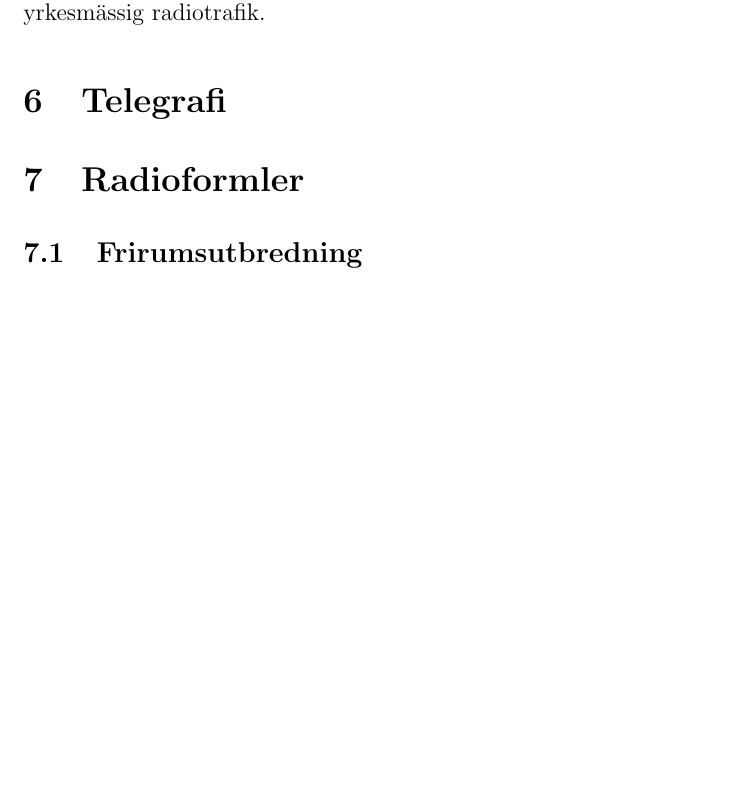
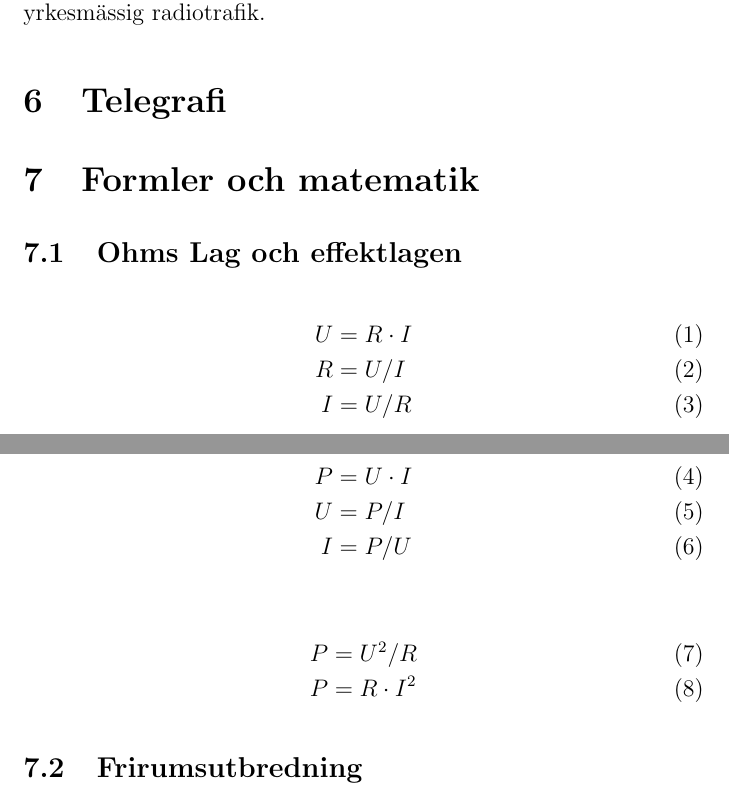
Before and after one commit to sikvall/rhb, a LaTeX paper (rhb.tex): part of page 7 of 8 before the commit and two parts of pages 7 and 8 of 9 after it, the two joined at a grey line, cut so that both start at the same text, the shorter picture padded with empty space. Compiled offline with pdfLaTeX.

Commit message:
Ohms lag added

```diff
--- a/rhb.tex
+++ b/rhb.tex
@@ -3,6 +3,8 @@
 \usepackage[swedish]{babel}
 \usepackage{longtable}
 \usepackage[a5paper,textwidth=12cm,textheight=17cm]{geometry}
+\usepackage{amsmath}
+
 \begin{document}
 \title{Handbok för Radiooperatörer\\
 VHF/UHF}
@@ -157,7 +159,26 @@ SRBR är ett ej tillståndspliktigt frekvenssegment som används för yrkesmäss
 
 \section{Telegrafi}
 
-\section{Radioformler}
+\section{Formler och matematik}
+
+\subsection{Ohms Lag och effektlagen}
+
+\begin{align}
+U &= R\cdot I\\
+R &= U/I\\
+I &= U/R
+\end{align}
+
+\begin{align}
+P &= U \cdot I\\
+U &= P/I\\
+I &= P/U
+\end{align}
+
+\begin{align}
+P &= U^2/R\\
+P &= R \cdot I^2
+\end{align}
 
 \subsection{Frirumsutbredning}
 
```
